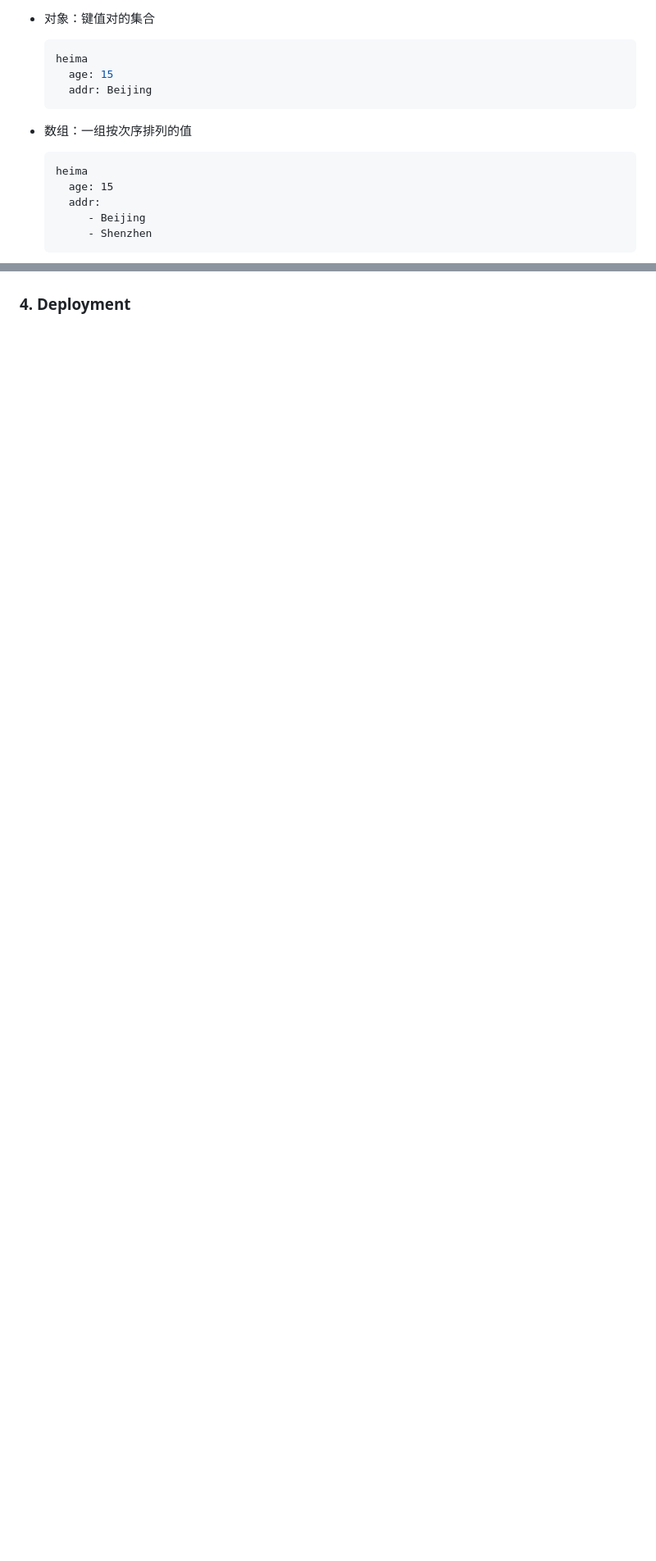
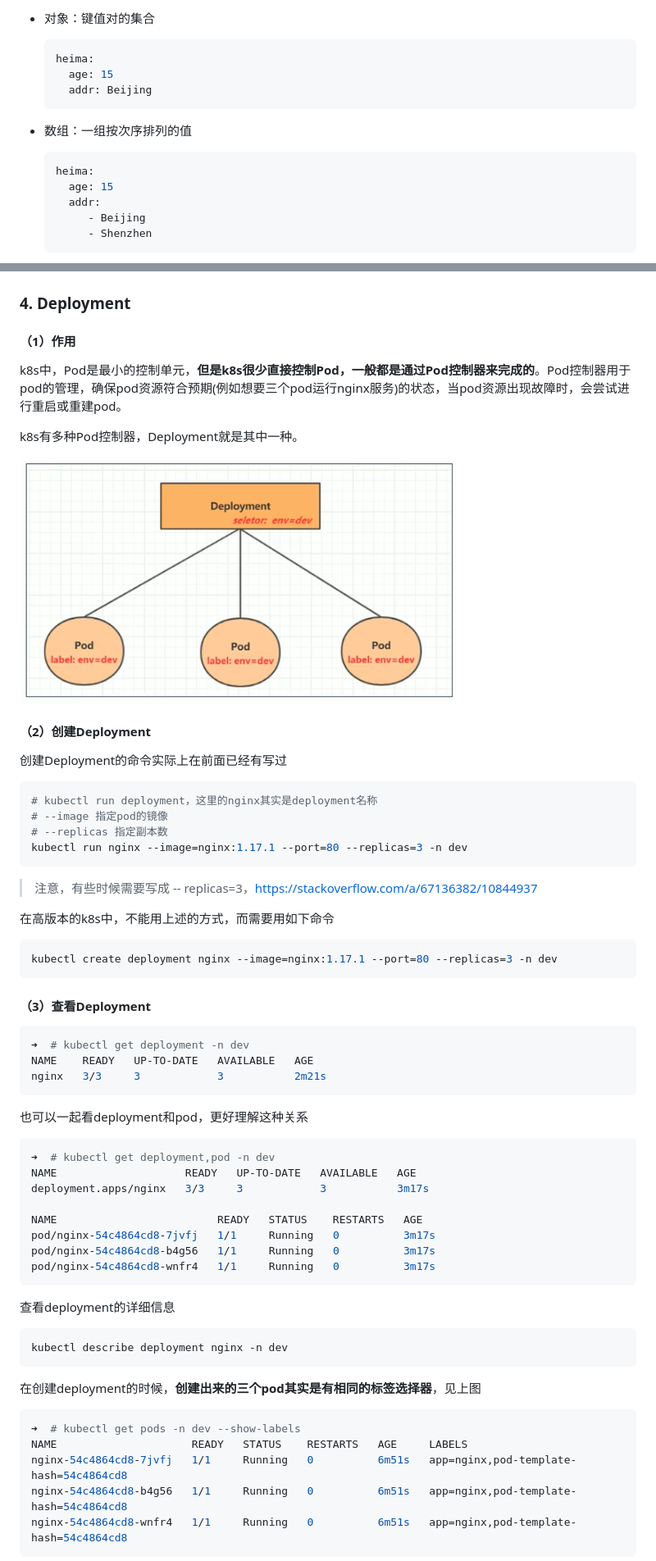
Before and after one commit to shuhaojie/advanced-learning, a Markdown page: k8s.md, 2 parts joined by grey strips. Shown at 82% size. Drawn GitHub-style; pictures changed too: assets/image-20230502130656640.png (added); blank space fills up the shorter version.

````diff
--- a/k8s.md
+++ b/k8s.md
@@ -322,15 +322,15 @@ yaml支持以下几种数据类型：
 - 对象：键值对的集合
 
   ```yaml
-  heima
-  	age: 15
-  	addr: Beijing
+  heima:
+    age: 15
+    addr: Beijing
   ```
 
 - 数组：一组按次序排列的值
 
-  ```
-  heima
+  ```yaml
+  heima:
   	age: 15
   	addr:
   	   - Beijing
@@ -546 +607,66 @@ kubectl delete pod nginx -n dev
 ### 4. Deployment
+
+#### （1）作用
+
+k8s中，Pod是最小的控制单元，**但是k8s很少直接控制Pod，一般都是通过Pod控制器来完成的**。Pod控制器用于pod的管理，确保pod资源符合预期(例如想要三个pod运行nginx服务)的状态，当pod资源出现故障时，会尝试进行重启或重建pod。
+
+k8s有多种Pod控制器，Deployment就是其中一种。
+
+![image-20230502130656640](assets/image-20230502130656640.png)
+
+#### （2）创建Deployment
+
+创建Deployment的命令实际上在前面已经有写过
+
+```bash
+# kubectl run deployment，这里的nginx其实是deployment名称
+# --image 指定pod的镜像
+# --replicas 指定副本数
+kubectl run nginx --image=nginx:1.17.1 --port=80 --replicas=3 -n dev
+```
+
+> 注意，有些时候需要写成 -- replicas=3，https://stackoverflow.com/a/67136382/10844937
+
+在高版本的k8s中，不能用上述的方式，而需要用如下命令
+
+```bash
+kubectl create deployment nginx --image=nginx:1.17.1 --port=80 --replicas=3 -n dev
+```
+
+#### （3）查看Deployment
+
+```bash
+➜  # kubectl get deployment -n dev
+NAME    READY   UP-TO-DATE   AVAILABLE   AGE
+nginx   3/3     3            3           2m21s
+```
+
+也可以一起看deployment和pod，更好理解这种关系
+
+```bash
+➜  # kubectl get deployment,pod -n dev
+NAME                    READY   UP-TO-DATE   AVAILABLE   AGE
+deployment.apps/nginx   3/3     3            3           3m17s
+
+NAME                         READY   STATUS    RESTARTS   AGE
+pod/nginx-54c4864cd8-7jvfj   1/1     Running   0          3m17s
+pod/nginx-54c4864cd8-b4g56   1/1     Running   0          3m17s
+pod/nginx-54c4864cd8-wnfr4   1/1     Running   0          3m17s
+```
+
+查看deployment的详细信息
+
+```bash
+kubectl describe deployment nginx -n dev
+```
+
+在创建deployment的时候，**创建出来的三个pod其实是有相同的标签选择器**，见上图
+
+```bash
+➜  # kubectl get pods -n dev --show-labels
+NAME                     READY   STATUS    RESTARTS   AGE     LABELS
+nginx-54c4864cd8-7jvfj   1/1     Running   0          6m51s   app=nginx,pod-template-hash=54c4864cd8
+nginx-54c4864cd8-b4g56   1/1     Running   0          6m51s   app=nginx,pod-template-hash=54c4864cd8
+nginx-54c4864cd8-wnfr4   1/1     Running   0          6m51s   app=nginx,pod-template-hash=54c4864cd8
+```
+
````
Also changed, not shown: other parts of k8s.md (+155 -14 lines), assets/image-20230502205400252.png (added), assets/image-20230502205622864.png (added), assets/image-20230503085319866.png (added), 1 other file.
